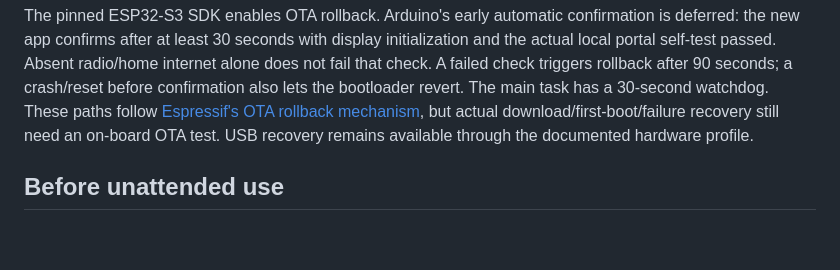
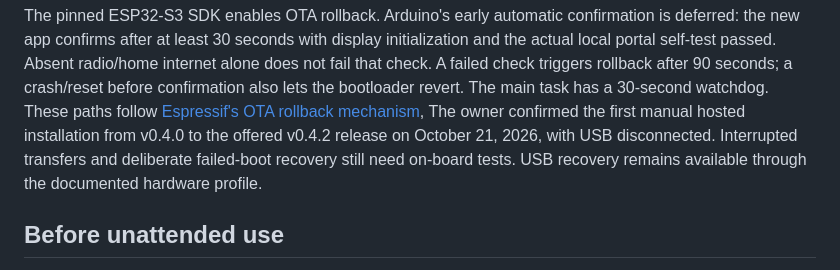
Before and after one commit to sideout909/CYD-Weather-Link, a Markdown page: firmware/UPDATES.md, the part around the change. GitHub-like rendering; blank space fills up the shorter version.

```diff
--- a/firmware/UPDATES.md
+++ b/firmware/UPDATES.md
@@ -82,7 +82,9 @@ Absent radio/home internet alone does not fail that check. A failed check
 triggers rollback after 90 seconds; a crash/reset before confirmation also
 lets the bootloader revert. The main task has a 30-second watchdog. These
 paths follow [Espressif's OTA rollback mechanism](https://docs.espressif.com/projects/esp-idf/en/v4.4.7/esp32s3/api-reference/system/ota.html),
-but actual download/first-boot/failure recovery still need an on-board OTA test.
+The owner confirmed the first manual hosted installation from v0.4.0 to the
+offered v0.4.2 release on October 21, 2026, with USB disconnected. Interrupted
+transfers and deliberate failed-boot recovery still need on-board tests.
 USB recovery remains available through the documented hardware profile.
 
 ## Before unattended use
```
Also changed, not shown: firmware/VALIDATION.md (+12 -0 lines), firmware/WORK.md (+9 -12 lines).
